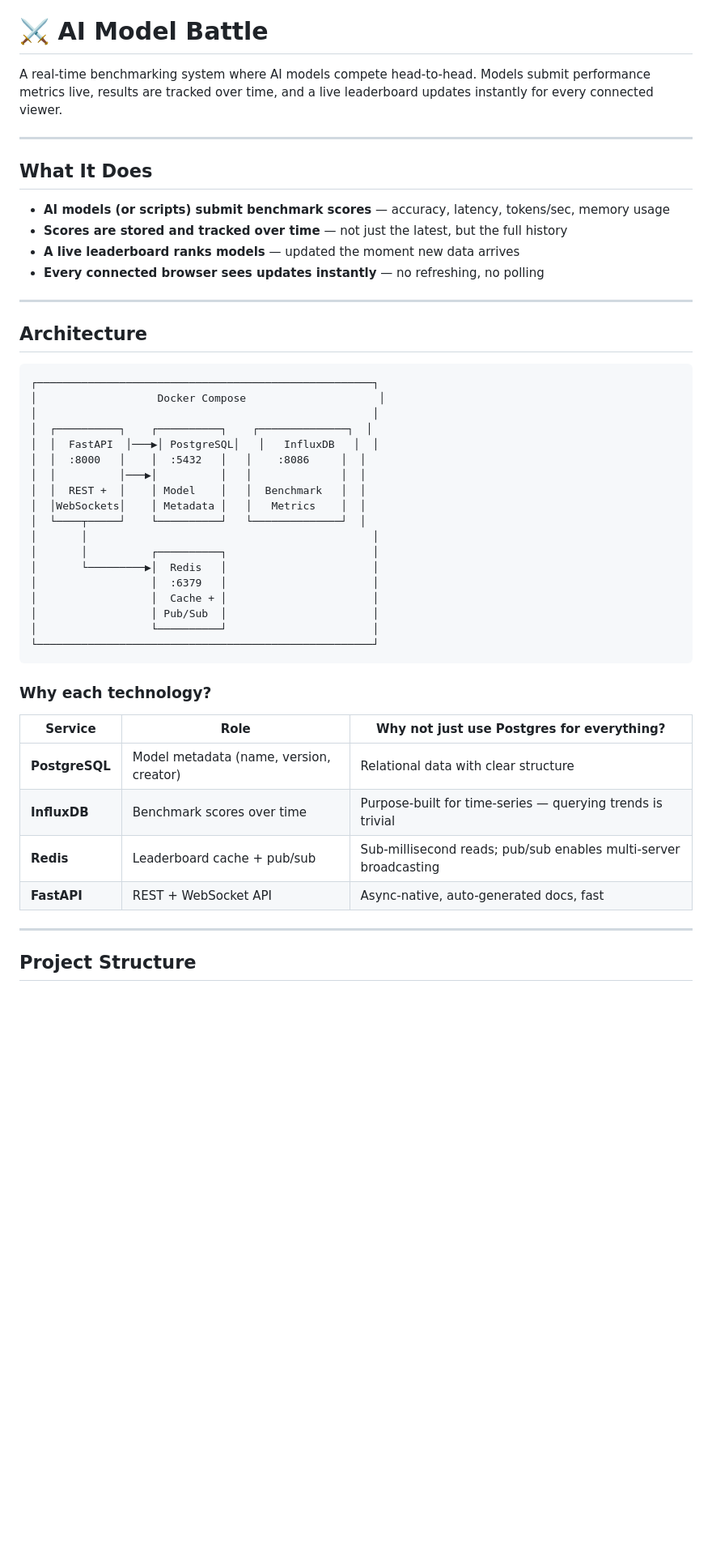
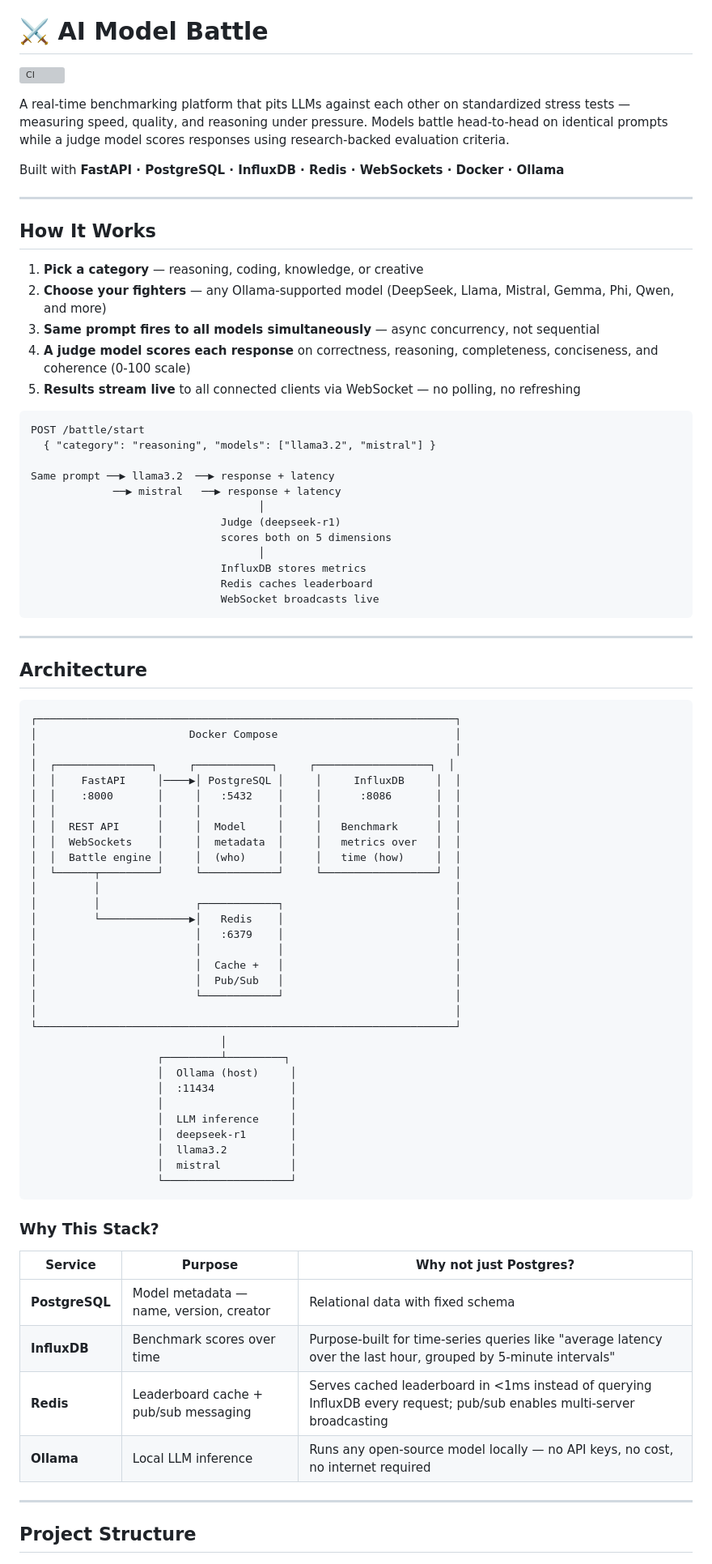
Before and after one commit to JoshuaMendozaa/AI_Model_Comparison, a Markdown page: README.md, the part around one of its changes. Shown at 81% size. GitHub-like rendering; blank space fills up the shorter version; grey boxes are pictures that could not be loaded.

````diff
--- a/README.md
+++ b/README.md
@@ -2,49 +1,82 @@
 # ⚔️ AI Model Battle
 
-A real-time benchmarking system where AI models compete head-to-head. Models submit performance metrics live, results are tracked over time, and a live leaderboard updates instantly for every connected viewer.
+![CI](https://github.com/JoshuaMendozaa/AI_Model_Comparison/actions/workflows/ci.yml/badge.svg)
+
+A real-time benchmarking platform that pits LLMs against each other on standardized stress tests — measuring speed, quality, and reasoning under pressure. Models battle head-to-head on identical prompts while a judge model scores responses using research-backed evaluation criteria.
+
+Built with **FastAPI · PostgreSQL · InfluxDB · Redis · WebSockets · Docker · Ollama**
 
 ---
 
-## What It Does
+## How It Works
 
-- **AI models (or scripts) submit benchmark scores** — accuracy, latency, tokens/sec, memory usage
-- **Scores are stored and tracked over time** — not just the latest, but the full history
-- **A live leaderboard ranks models** — updated the moment new data arrives
-- **Every connected browser sees updates instantly** — no refreshing, no polling
+1. **Pick a category** — reasoning, coding, knowledge, or creative
+2. **Choose your fighters** — any Ollama-supported model (DeepSeek, Llama, Mistral, Gemma, Phi, Qwen, and more)
+3. **Same prompt fires to all models simultaneously** — async concurrency, not sequential
+4. **A judge model scores each response** on correctness, reasoning, completeness, conciseness, and coherence (0-100 scale)
+5. **Results stream live** to all connected clients via WebSocket — no polling, no refreshing
+
+```
+POST /battle/start
+  { "category": "reasoning", "models": ["llama3.2", "mistral"] }
+
+Same prompt ──▶ llama3.2  ──▶ response + latency
+             ──▶ mistral   ──▶ response + latency
+                                    │
+                              Judge (deepseek-r1)
+                              scores both on 5 dimensions
+                                    │
+                              InfluxDB stores metrics
+                              Redis caches leaderboard
+                              WebSocket broadcasts live
+```
 
 ---
 
 ## Architecture
 
 ```
-┌─────────────────────────────────────────────────────┐
-│                   Docker Compose                     │
-│                                                     │
-│  ┌──────────┐    ┌──────────┐    ┌──────────────┐  │
-│  │  FastAPI  │───▶│ PostgreSQL│   │   InfluxDB   │  │
-│  │  :8000   │    │  :5432   │   │    :8086     │  │
-│  │          │───▶│          │   │              │  │
-│  │  REST +  │    │ Model    │   │  Benchmark   │  │
-│  │WebSockets│    │ Metadata │   │   Metrics    │  │
-│  └────┬─────┘    └──────────┘   └──────────────┘  │
-│       │                                             │
-│       │          ┌──────────┐                       │
-│       └─────────▶│  Redis   │                       │
-│                  │  :6379   │                       │
-│                  │  Cache + │                       │
-│                  │ Pub/Sub  │                       │
-│                  └──────────┘                       │
-└─────────────────────────────────────────────────────┘
+┌──────────────────────────────────────────────────────────────────┐
+│                        Docker Compose                            │
+│                                                                  │
+│  ┌───────────────┐     ┌────────────┐     ┌──────────────────┐  │
+│  │    FastAPI     │────▶│ PostgreSQL │     │     InfluxDB     │  │
+│  │    :8000       │     │   :5432    │     │      :8086       │  │
+│  │                │     │            │     │                  │  │
+│  │  REST API      │     │  Model     │     │   Benchmark      │  │
+│  │  WebSockets    │     │  metadata  │     │   metrics over   │  │
+│  │  Battle engine │     │  (who)     │     │   time (how)     │  │
+│  └──────┬─────────┘     └────────────┘     └──────────────────┘  │
+│         │                                                        │
+│         │               ┌────────────┐                           │
+│         └──────────────▶│   Redis    │                           │
+│                         │   :6379    │                           │
+│                         │            │                           │
+│                         │  Cache +   │                           │
+│                         │  Pub/Sub   │                           │
+│                         └────────────┘                           │
+│                                                                  │
+└──────────────────────────────────────────────────────────────────┘
+                              │
+                    ┌─────────┴─────────┐
+                    │  Ollama (host)     │
+                    │  :11434            │
+                    │                    │
+                    │  LLM inference     │
+                    │  deepseek-r1       │
+                    │  llama3.2          │
+                    │  mistral           │
+                    └────────────────────┘
 ```
 
-### Why each technology?
+### Why This Stack?
 
-| Service | Role | Why not just use Postgres for everything? |
+| Service | Purpose | Why not just Postgres? |
 |---|---|---|
-| **PostgreSQL** | Model metadata (name, version, creator) | Relational data with clear structure |
-| **InfluxDB** | Benchmark scores over time | Purpose-built for time-series — querying trends is trivial |
-| **Redis** | Leaderboard cache + pub/sub | Sub-millisecond reads; pub/sub enables multi-server broadcasting |
-| **FastAPI** | REST + WebSocket API | Async-native, auto-generated docs, fast |
+| **PostgreSQL** | Model metadata — name, version, creator | Relational data with fixed schema |
+| **InfluxDB** | Benchmark scores over time | Purpose-built for time-series queries like "average latency over the last hour, grouped by 5-minute intervals" |
+| **Redis** | Leaderboard cache + pub/sub messaging | Serves cached leaderboard in <1ms instead of querying InfluxDB every request; pub/sub enables multi-server broadcasting |
+| **Ollama** | Local LLM inference | Runs any open-source model locally — no API keys, no cost, no internet required |
 
 ---
 
````
Also changed, not shown: other parts of README.md (+143 -101 lines).
